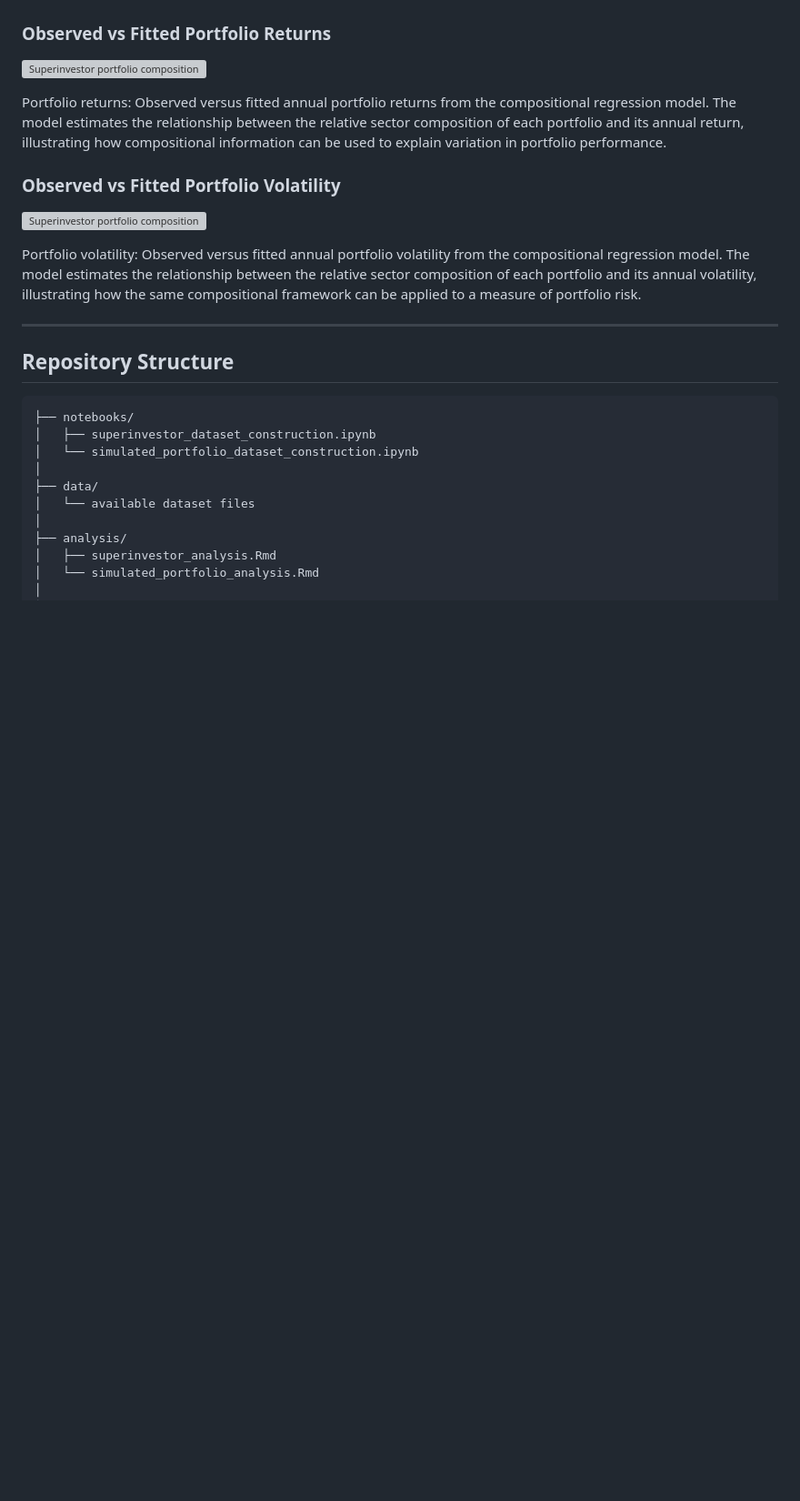
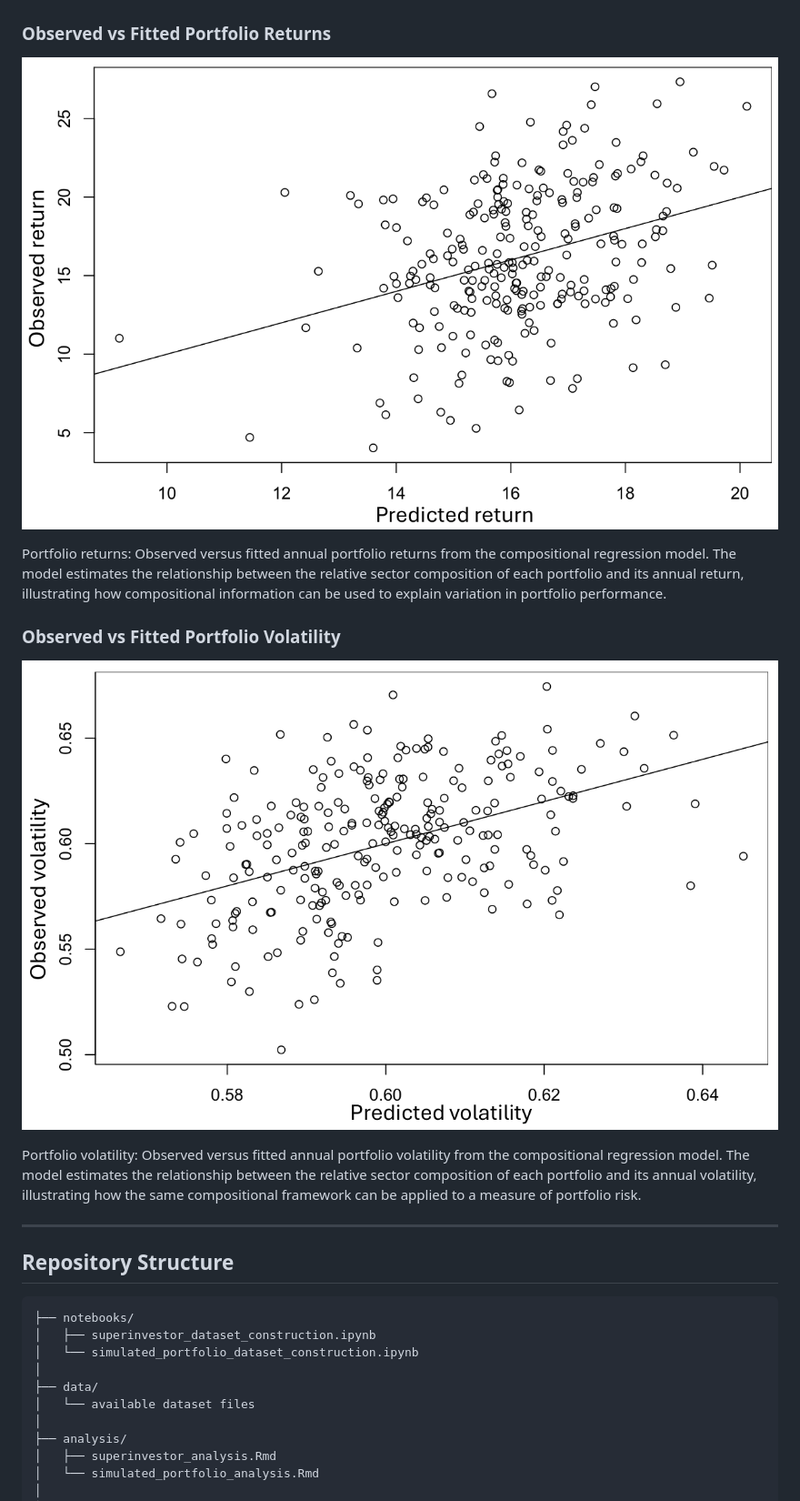
Before and after one commit to jsteele0102/compositional-data-analysis-finance, a Markdown page: README.md, the part around the change. Shown at 91% size. Drawn GitHub-style; blank space fills up the shorter version; grey boxes are pictures that could not be loaded.

```diff
--- a/README.md
+++ b/README.md
@@ -74,13 +74,13 @@ Portfolio clustering: PCA was applied to the centred log-ratio (clr) transformed
 
 ### Observed vs Fitted Portfolio Returns
 
-![Superinvestor portfolio composition](figures/observed-vs-fitted-returns.png)
+![Superinvestor portfolio composition](figures/fitted-vs-observed-return.png)
 
 Portfolio returns: Observed versus fitted annual portfolio returns from the compositional regression model. The model estimates the relationship between the relative sector composition of each portfolio and its annual return, illustrating how compositional information can be used to explain variation in portfolio performance.
 
 ### Observed vs Fitted Portfolio Volatility
 
-![Superinvestor portfolio composition](figures/observed-vs-fitted-volatility.png)
+![Superinvestor portfolio composition](figures/fitted-vs-observed-volatility.png)
 
 Portfolio volatility: Observed versus fitted annual portfolio volatility from the compositional regression model. The model estimates the relationship between the relative sector composition of each portfolio and its annual volatility, illustrating how the same compositional framework can be applied to a measure of portfolio risk.
 
```
